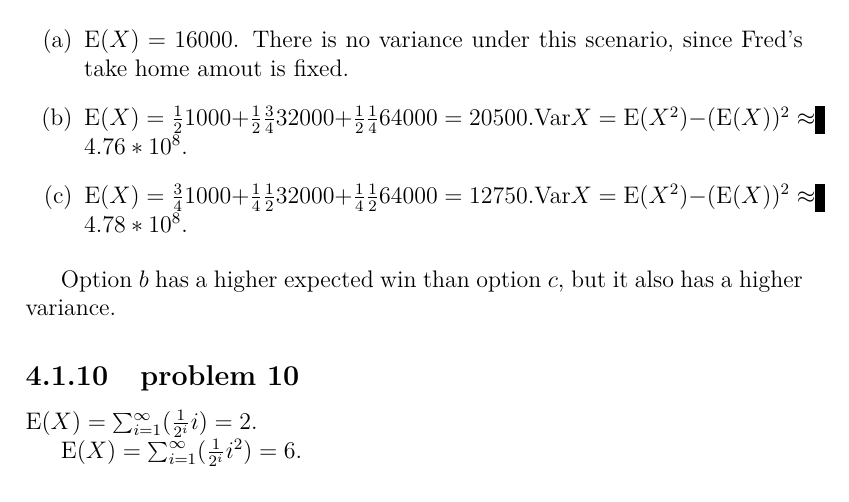
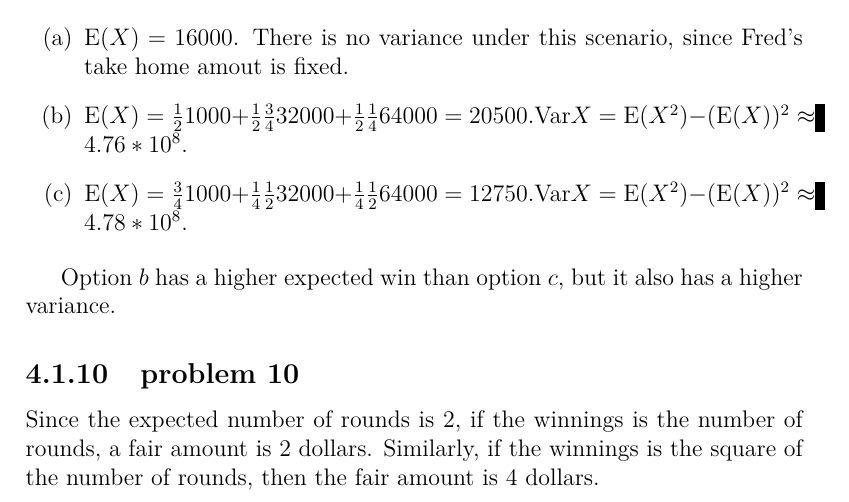
Before and after one commit to fifthist/Introduction-To-Probability-Blitzstein-Solutions, a LaTeX book (src/index.tex, which reads src/chapters/4/sections/expectations_and_variances/problems/10.tex): part of page 73 of 73, cut so that both start at the same text. Compiled offline with pdfLaTeX.

Commit message:
Rethink chapter 4, section 1, problem 10

```diff
--- a/src/chapters/4/sections/expectations_and_variances/problems/10.tex
+++ b/src/chapters/4/sections/expectations_and_variances/problems/10.tex
@@ -1,3 +1,4 @@
-$\text{E}(X) = \sum_{i=1}^{\infty}(\frac{1}{2^{i}}i) = 2$.
-
-$\text{E}(X) = \sum_{i=1}^{\infty}(\frac{1}{2^{i}}i^{2}) = 6$.
+Since the expected number of rounds is $2$, if the winnings is the
+number of rounds, a fair amount is $2$ dollars. Similarly, if the
+winnings is the square of the number of rounds, then the fair amount is
+$4$ dollars.
```
